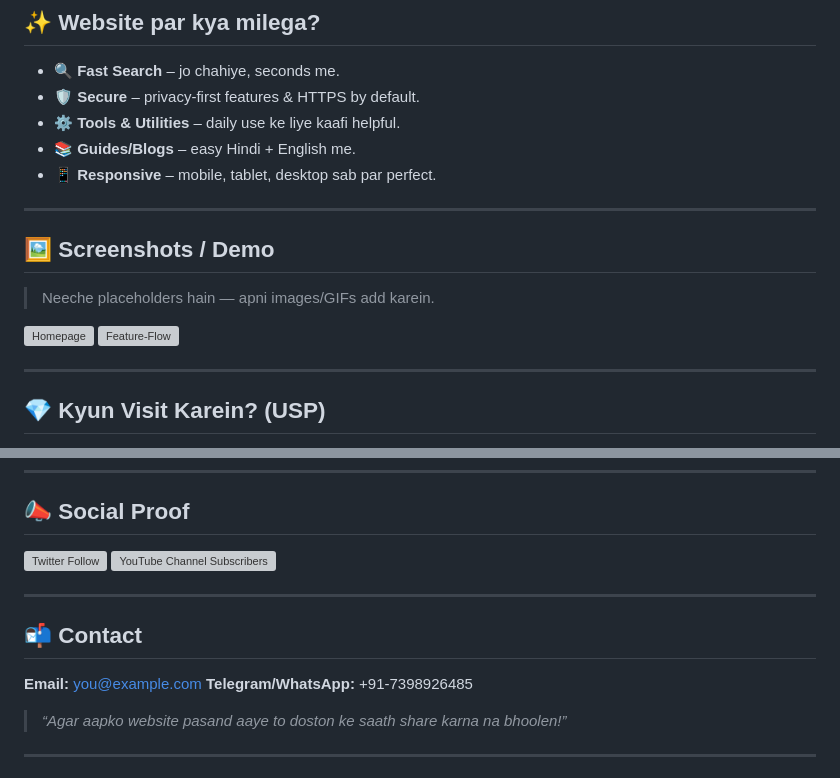
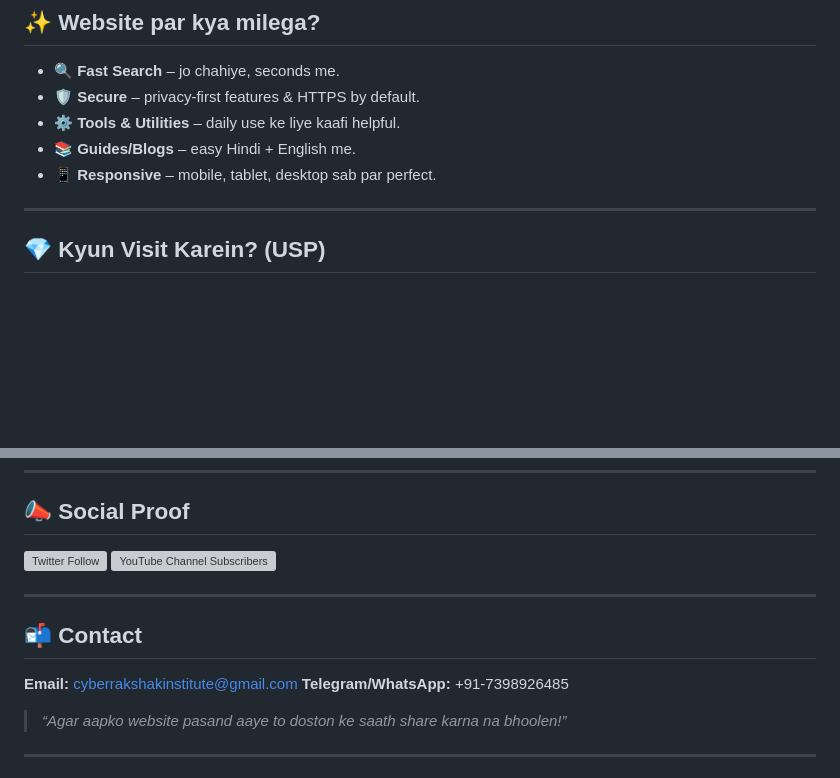
Before and after one commit to CyberRakshak/CyberRakshakInstitute, a Markdown page: README.md, 2 parts joined by grey strips. Drawn GitHub-style; blank space fills up the shorter version; grey boxes are pictures that could not be loaded.

```diff
--- a/README.md
+++ b/README.md
@@ -27,15 +27,6 @@
 * ⚙️ **Tools & Utilities** – daily use ke liye kaafi helpful.
 * 📚 **Guides/Blogs** – easy Hindi + English me.
 * 📱 **Responsive** – mobile, tablet, desktop sab par perfect.
-
----
-
-## 🖼️ Screenshots / Demo
-
-> Neeche placeholders hain — apni images/GIFs add karein.
-
-![Homepage](https://placehold.co/1200x600?text=Homepage+Screenshot)
-![Feature-Flow](https://placehold.co/1200x600?text=Feature+Flow+GIF)
 
 ---
 
@@ -104,7 +95,7 @@
 
 ## 📬 Contact
 
-**Email:** [you@example.com](mailto:cyberrakshakinstitute@gmail.com)
+**Email:** [cyberrakshakinstitute@gmail.com](mailto:cyberrakshakinstitute@gmail.com)
 **Telegram/WhatsApp:** +91-7398926485
 
 > *“Agar aapko website pasand aaye to doston ke saath share karna na bhoolen!”*
```
Also changed, not shown: other parts of README.md (+2 -2 lines).
